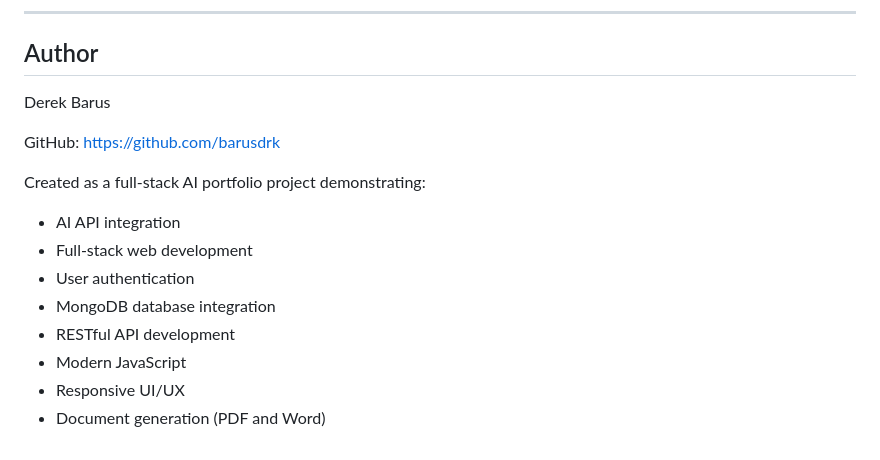
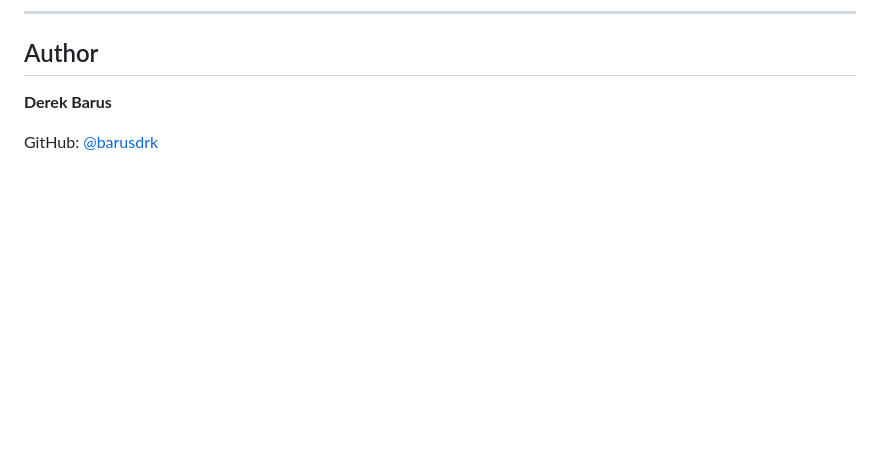
Before and after one commit to barusdrk/ai-text-summarizer, a Markdown page: README.md, the part around the change. Drawn GitHub-style; blank space fills up the shorter version.

```diff
--- a/README.md
+++ b/README.md
@@ -243,17 +243,6 @@ http://localhost:3000
 
 ## Author
 
-Derek Barus
+**Derek Barus**
 
-GitHub: https://github.com/barusdrk
-
-Created as a full-stack AI portfolio project demonstrating:
-
-* AI API integration
-* Full-stack web development
-* User authentication
-* MongoDB database integration
-* RESTful API development
-* Modern JavaScript
-* Responsive UI/UX
-* Document generation (PDF and Word)
+GitHub: [@barusdrk](https://github.com/barusdrk)
```
